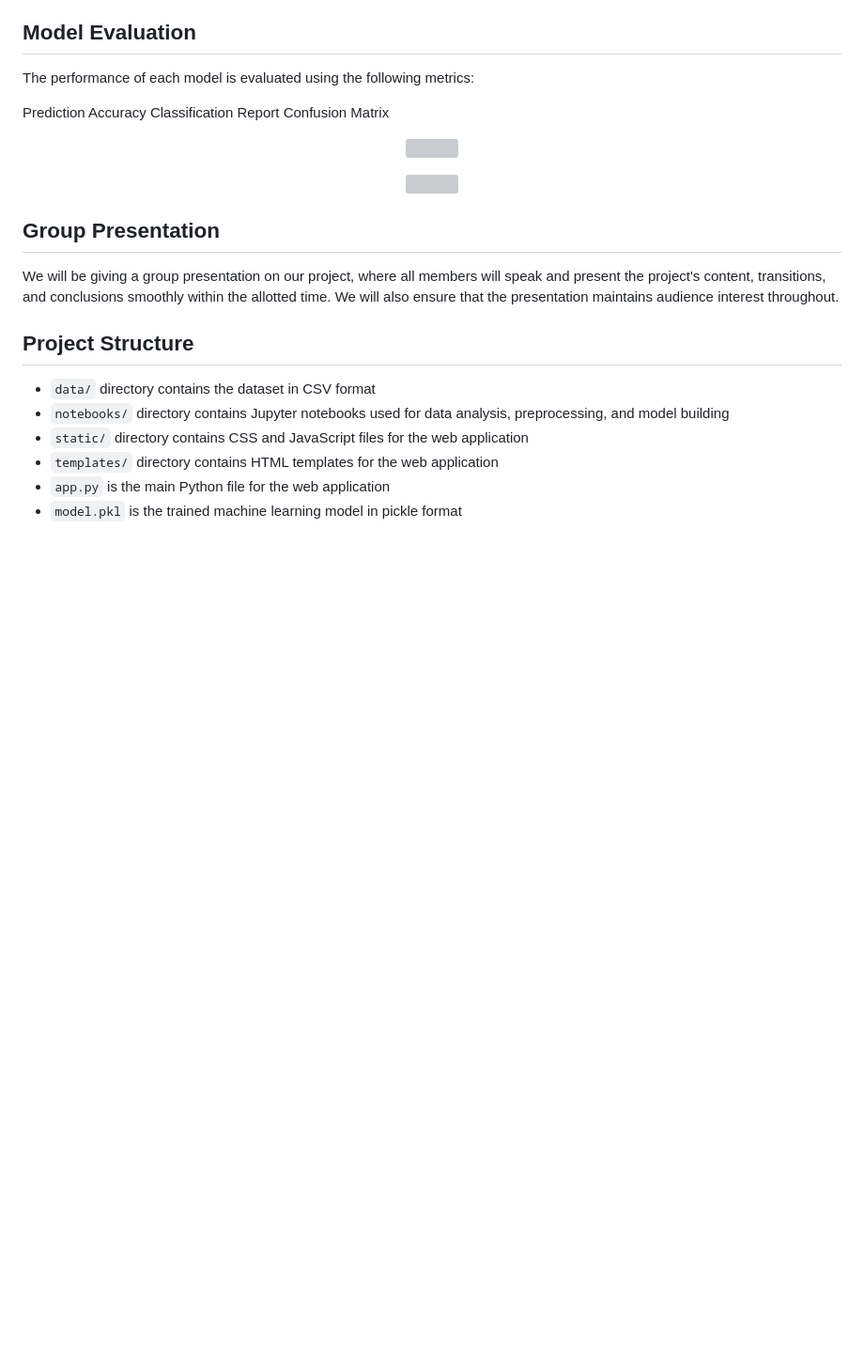
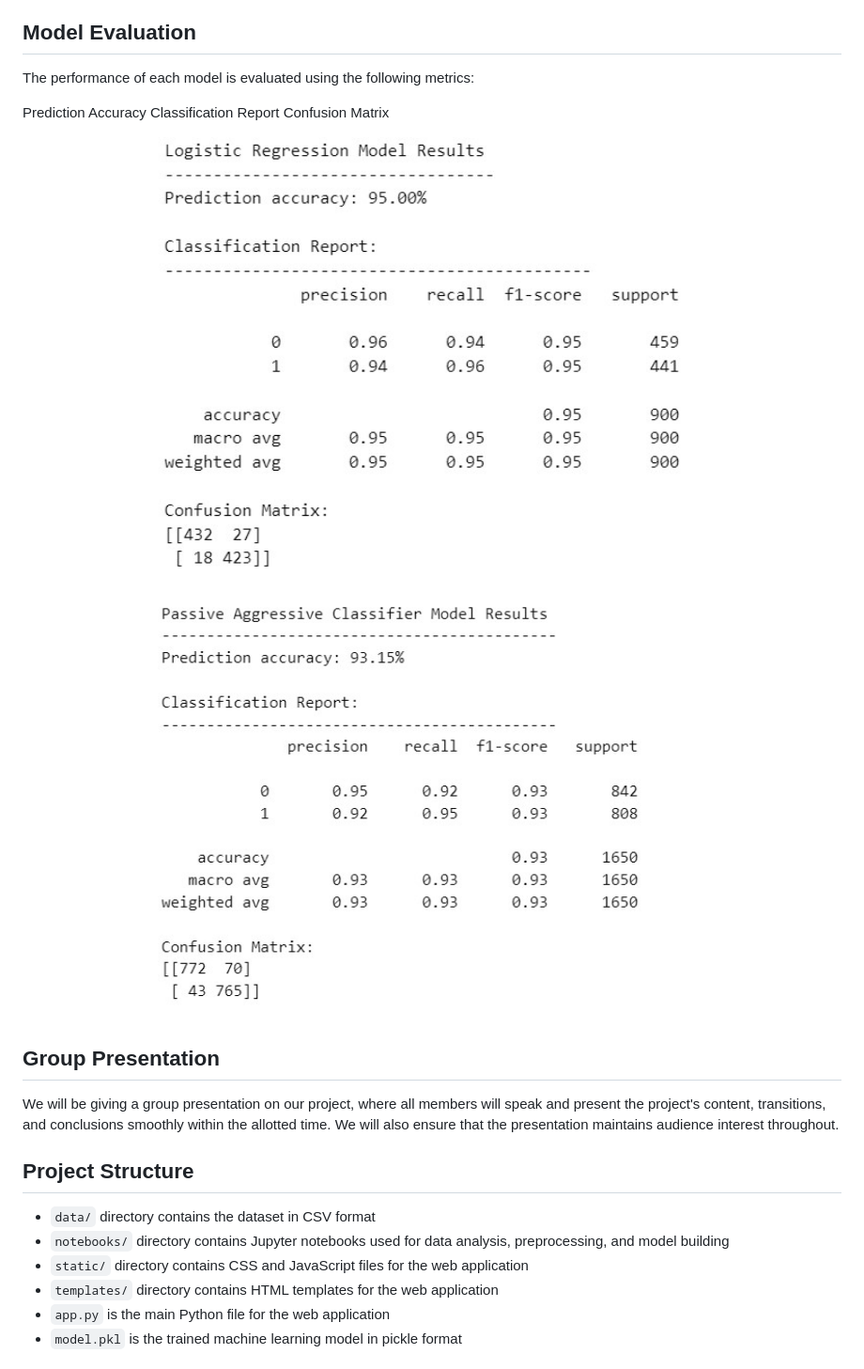
Before and after one commit to jonowood/Project-4-A-Team, a Markdown page: README.md, the part around the change. Shown at 94% size. Drawn GitHub-style; blank space fills up the shorter version; grey boxes are pictures that could not be loaded.

```diff
--- a/README.md
+++ b/README.md
@@ -66,11 +66,11 @@ Classification Report
 Confusion Matrix
 
 <p align="center">
-<img src="Static/Images/logreg-results.jpg" alt="" title="" width="600" height="600">
+<img src="static/Images/logreg-results.jpg" alt="" title="" width="600" height="600">
 </p>
 
 <p align="center">
-<img src="Static/Images/passive-aggressive-results.jpg" alt="" title="" width="600" height="600">
+<img src="static/Images/passive-aggressive-results.jpg" alt="" title="" width="600" height="600">
 </p>
 
 ## Group Presentation
```
